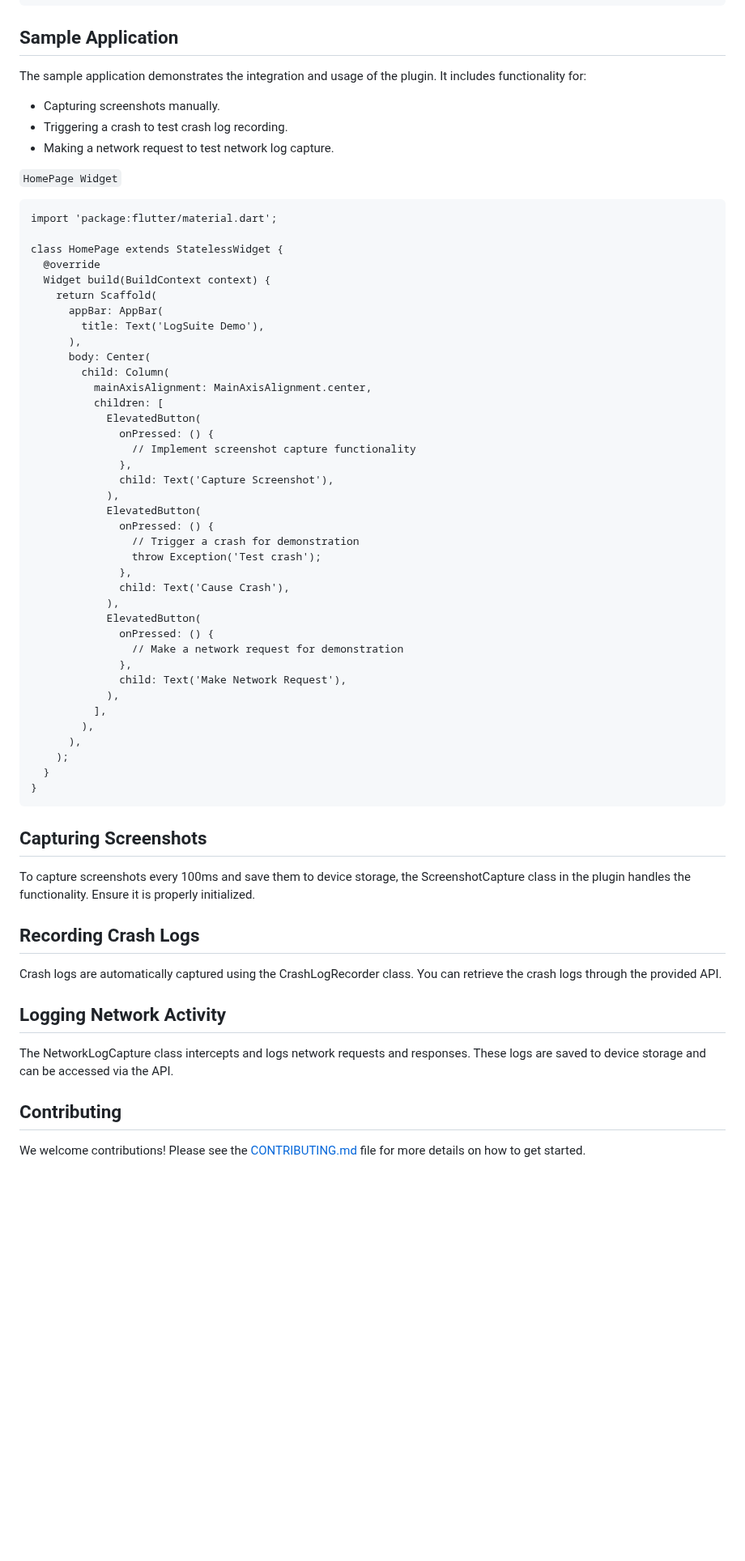
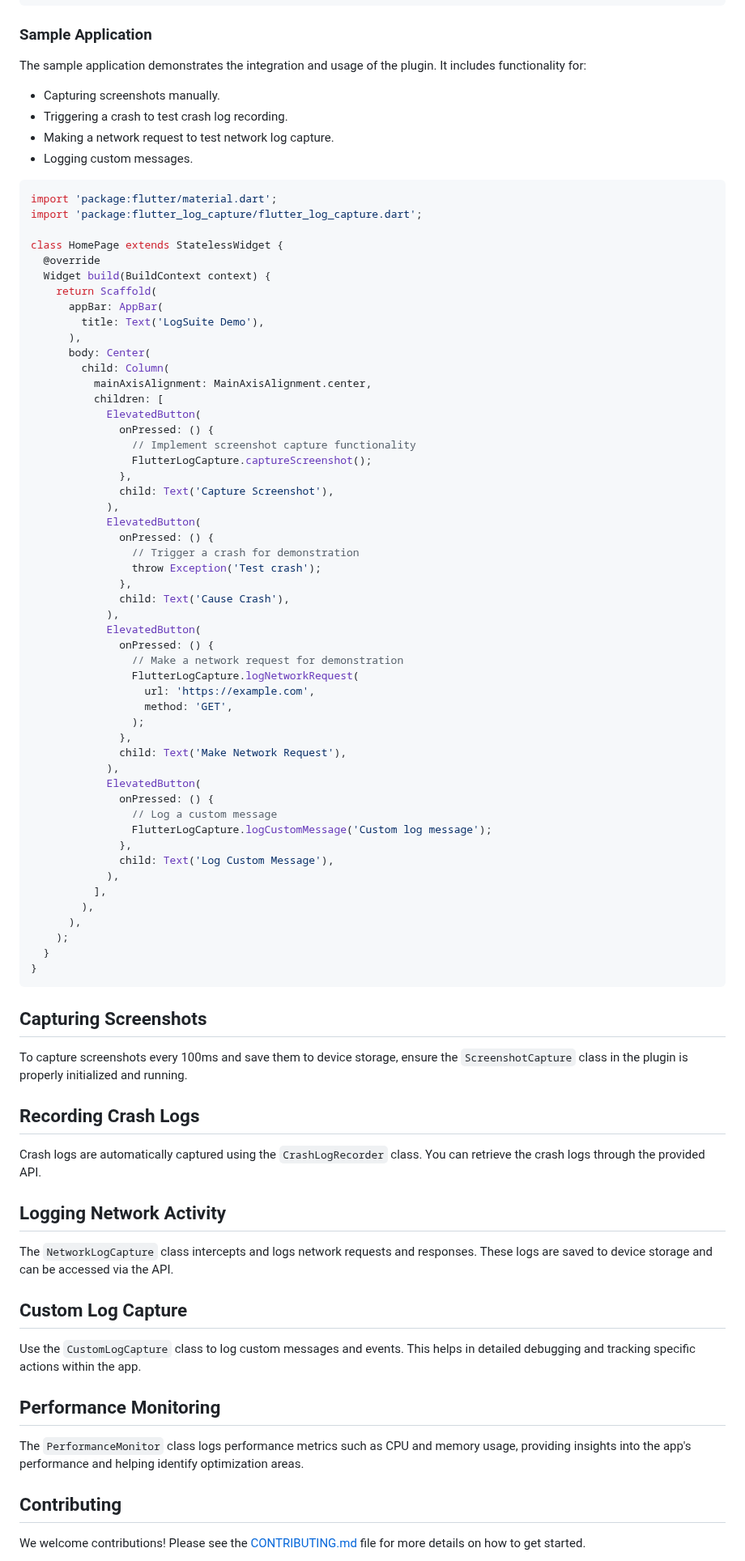
Before and after one commit to avinashkranjan/logsuite, a Markdown page: README.md, the part around one of its changes. Shown at 81% size. Rendered like a GitHub page; blank space fills up the shorter version.

````diff
--- a/README.md
+++ b/README.md
@@ -61,17 +69,18 @@ class MyApp extends StatelessWidget {
 }
 ```
 
-## Sample Application
+### Sample Application
 
 The sample application demonstrates the integration and usage of the plugin. It includes functionality for:
 
 - Capturing screenshots manually.
 - Triggering a crash to test crash log recording.
 - Making a network request to test network log capture.
+- Logging custom messages.
 
-`HomePage Widget`
-```
+```dart
 import 'package:flutter/material.dart';
+import 'package:flutter_log_capture/flutter_log_capture.dart';
 
 class HomePage extends StatelessWidget {
   @override
@@ -87,6 +96,7 @@ class HomePage extends StatelessWidget {
             ElevatedButton(
               onPressed: () {
                 // Implement screenshot capture functionality
+                FlutterLogCapture.captureScreenshot();
               },
               child: Text('Capture Screenshot'),
             ),
@@ -100,8 +110,19 @@ class HomePage extends StatelessWidget {
             ElevatedButton(
               onPressed: () {
                 // Make a network request for demonstration
+                FlutterLogCapture.logNetworkRequest(
+                  url: 'https://example.com',
+                  method: 'GET',
+                );
               },
               child: Text('Make Network Request'),
+            ),
+            ElevatedButton(
+              onPressed: () {
+                // Log a custom message
+                FlutterLogCapture.logCustomMessage('Custom log message');
+              },
+              child: Text('Log Custom Message'),
             ),
           ],
         ),
@@ -113,15 +134,23 @@ class HomePage extends StatelessWidget {
 
 ## Capturing Screenshots
 
-To capture screenshots every 100ms and save them to device storage, the ScreenshotCapture class in the plugin handles the functionality. Ensure it is properly initialized.
+To capture screenshots every 100ms and save them to device storage, ensure the `ScreenshotCapture` class in the plugin is properly initialized and running.
 
 ## Recording Crash Logs
 
-Crash logs are automatically captured using the CrashLogRecorder class. You can retrieve the crash logs through the provided API.
+Crash logs are automatically captured using the `CrashLogRecorder` class. You can retrieve the crash logs through the provided API.
 
 ## Logging Network Activity
 
-The NetworkLogCapture class intercepts and logs network requests and responses. These logs are saved to device storage and can be accessed via the API.
+The `NetworkLogCapture` class intercepts and logs network requests and responses. These logs are saved to device storage and can be accessed via the API.
+
+## Custom Log Capture
+
+Use the `CustomLogCapture` class to log custom messages and events. This helps in detailed debugging and tracking specific actions within the app.
+
+## Performance Monitoring
+
+The `PerformanceMonitor` class logs performance metrics such as CPU and memory usage, providing insights into the app's performance and helping identify optimization areas.
 
 ## Contributing
 
````
Also changed, not shown: other parts of README.md (+18 -15 lines).
